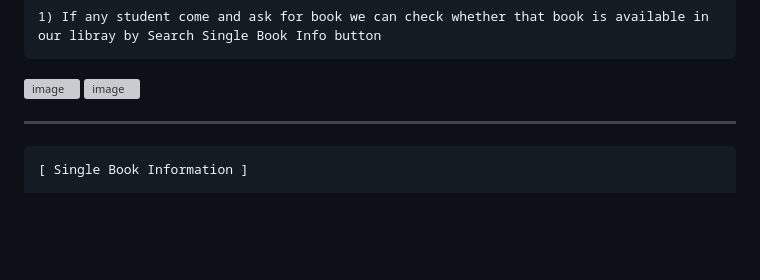
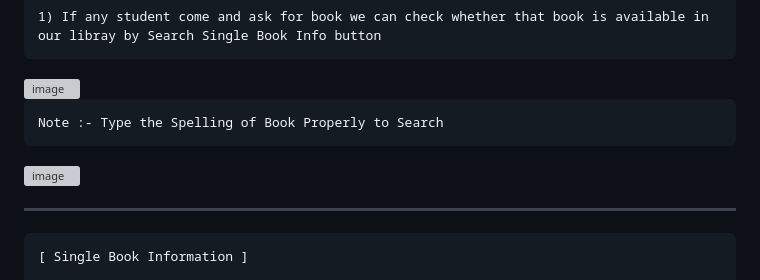
Before and after one commit to sunilchaudhary1998/Library-Management-System, a Markdown page: README.md, the part around the change. Drawn GitHub-style; blank space fills up the shorter version; grey boxes are pictures that could not be loaded.

```diff
--- a/README.md
+++ b/README.md
@@ -175,7 +175,9 @@ CREATE TABLE Member
 ~~~
 <img width="960" alt="image" src="https://github.com/sunilchaudhary1998/Library-Management-System/assets/107506936/cae2af1e-5589-4547-a915-956da184e42a">
 
-
+~~~
+Note :- Type the Spelling of Book Properly to Search
+~~~
 <img width="960" alt="image" src="https://github.com/sunilchaudhary1998/Library-Management-System/assets/107506936/3b0ba8c9-f65b-4857-9562-f29c2dc28d75">
 
 ------------------------------------------------------------------------------------------------------------------------------------------------------------------
```
